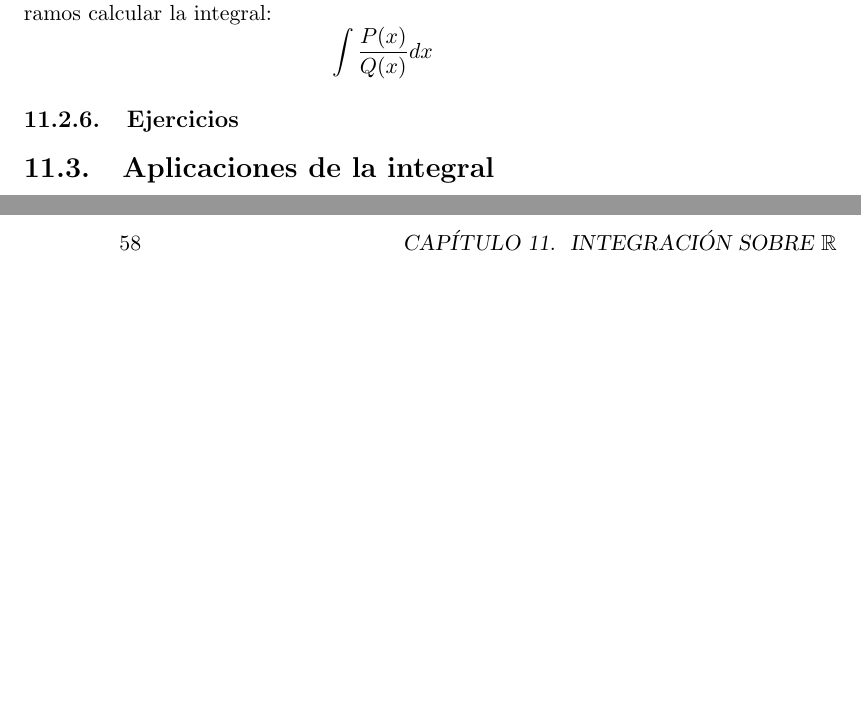
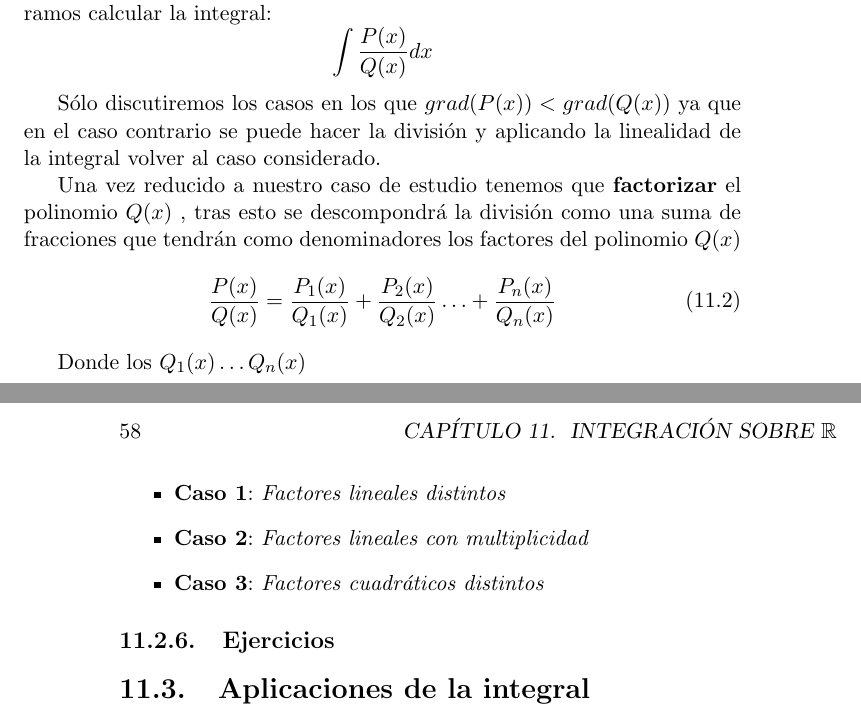
Before and after one commit to PedroAngelFM/apuntes-particulares, a LaTeX book (Teoría bachillerato/teo_bach.tex, which reads Teoría bachillerato/Analisis.tex): two parts of pages 57 and 58 of 82, joined at a grey line, cut so that both start at the same text, the shorter picture padded with empty space. Compiled offline with pdfLaTeX.

Commit message:
Integración de fracciones algebraicas iniciado

```diff
--- a/Teoría bachillerato/Analisis.tex
+++ b/Teoría bachillerato/Analisis.tex
@@ -595,5 +595,19 @@ Sean dos polinomios $P(x)$ y $Q(x)$ entonces tenemos el caso de que queramos cal
 $$
 \int \dfrac{P(x)}{Q(x)}dx
 $$
+
+Sólo discutiremos los casos en los que $grad(P(x))< grad(Q(x))$ ya que en el caso contrario se puede hacer la división y aplicando la linealidad de la integral volver al caso considerado.
+
+Una vez reducido a nuestro caso de estudio tenemos que \textbf{factorizar} el polinomio $Q(x)$ , tras esto se descompondrá la división como una suma de fracciones que tendrán como denominadores los factores del polinomio $Q(x)$
+\begin{equation}
+\dfrac{P(x)}{Q(x)}=\dfrac{P_1(x)}{Q_1(x)}+\dfrac{P_2(x)}{Q_2(x)}\ldots +\dfrac{P_n(x)}{Q_n(x)}
+\end{equation}
+
+Donde los $Q_1(x)\ldots Q_n(x)$
+\begin{itemize}
+\item \textbf{Caso 1}: \textit{Factores lineales distintos }
+\item \textbf{Caso 2}: \textit{Factores lineales con multiplicidad}
+\item \textbf{Caso 3}: \textit{Factores cuadráticos distintos}
+\end{itemize}
 \subsection{Ejercicios}
 \section{Aplicaciones de la integral}
```
Also changed, not shown: Teoría bachillerato/teo_bach.bbl (added), Teoría bachillerato/teo_bach.pdf, 7 other files.
